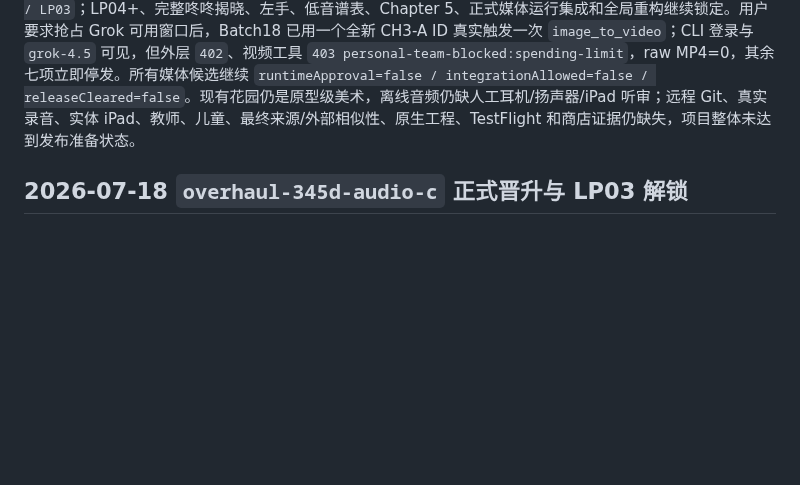
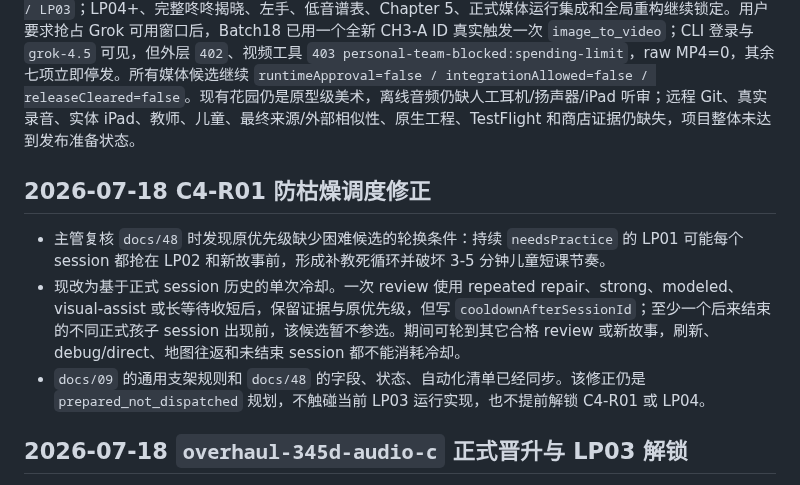
Before and after one commit to linglinghahaha/star-dino-piano, a Markdown page: docs/29_PROJECT_COORDINATION_AND_INDEPENDENT_AUDIT.md, the part around the change. Rendered like a GitHub page; blank space fills up the shorter version.

```diff
--- a/docs/29_PROJECT_COORDINATION_AND_INDEPENDENT_AUDIT.md
+++ b/docs/29_PROJECT_COORDINATION_AND_INDEPENDENT_AUDIT.md
@@ -1,6 +1,12 @@
 # 星龙工坊整体调度与独立审查规则
 
 状态：2026-07-18 调度重排继续生效；最新获批浏览器实现基线为 `overhaul-345d-audio-c` / `2405734`，`app.js` SHA-256 为 `DAA50F00F4CCFD8A408631AE934BB39D8B6FB02EB064A99063475C751CD692C6`。它使 M03、LS01-LS08 与第四章 LP01-LP02 的浏览器教学音生命周期完成总回归，并修正 LS06/LS07 第一颗带路音跨地图后第二颗未呈现就开放作答的问题。`docs/49` 现已完成，下一唯一运行工作是按 `docs/47` 实现 `C4-02 / LP03`；LP04+、完整咚咚揭晓、左手、低音谱表、Chapter 5、正式媒体运行集成和全局重构继续锁定。用户要求抢占 Grok 可用窗口后，Batch18 已用一个全新 CH3-A ID 真实触发一次 `image_to_video`；CLI 登录与 `grok-4.5` 可见，但外层 `402`、视频工具 `403 personal-team-blocked:spending-limit`，raw MP4=0，其余七项立即停发。所有媒体候选继续 `runtimeApproval=false / integrationAllowed=false / releaseCleared=false`。现有花园仍是原型级美术，离线音频仍缺人工耳机/扬声器/iPad 听审；远程 Git、真实录音、实体 iPad、教师、儿童、最终来源/外部相似性、原生工程、TestFlight 和商店证据仍缺失，项目整体未达到发布准备状态。
+
+## 2026-07-18 C4-R01 防枯燥调度修正
+
+- 主管复核 `docs/48` 时发现原优先级缺少困难候选的轮换条件：持续 `needsPractice` 的 LP01 可能每个 session 都抢在 LP02 和新故事前，形成补教死循环并破坏 3-5 分钟儿童短课节奏。
+- 现改为基于正式 session 历史的单次冷却。一次 review 使用 repeated repair、strong、modeled、visual-assist 或长等待收短后，保留证据与原优先级，但写 `cooldownAfterSessionId`；至少一个后来结束的不同正式孩子 session 出现前，该候选暂不参选。期间可轮到其它合格 review 或新故事，刷新、debug/direct、地图往返和未结束 session 都不能消耗冷却。
+- `docs/09` 的通用支架规则和 `docs/48` 的字段、状态、自动化清单已经同步。该修正仍是 `prepared_not_dispatched` 规划，不触碰当前 LP03 运行实现，也不提前解锁 C4-R01 或 LP04。
 
 ## 2026-07-18 `overhaul-345d-audio-c` 正式晋升与 LP03 解锁
 
```
Also changed, not shown: docs/09_SCAFFOLD_AND_ASSESSMENT_RULES.md (+1 -0 lines), docs/48_CHAPTER4_OPENING_REVIEW_SCHEDULER_ACCEPTANCE_CHECKLIST.md (+11 -7 lines).
